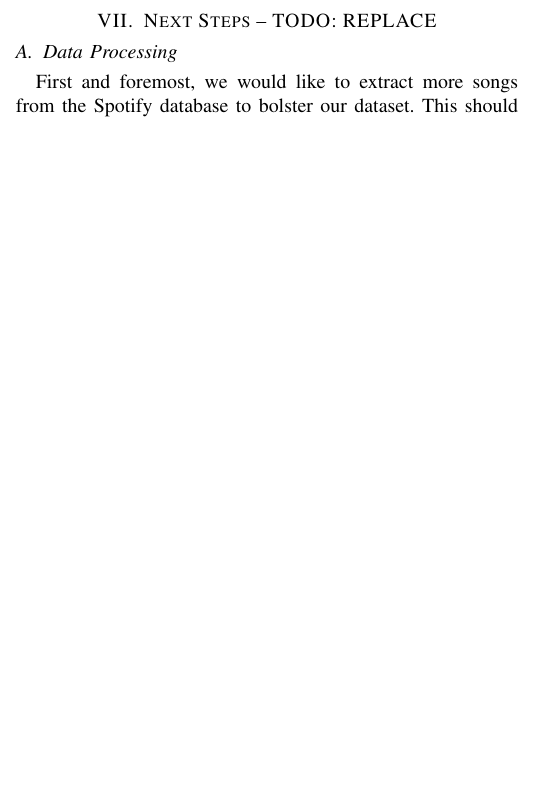
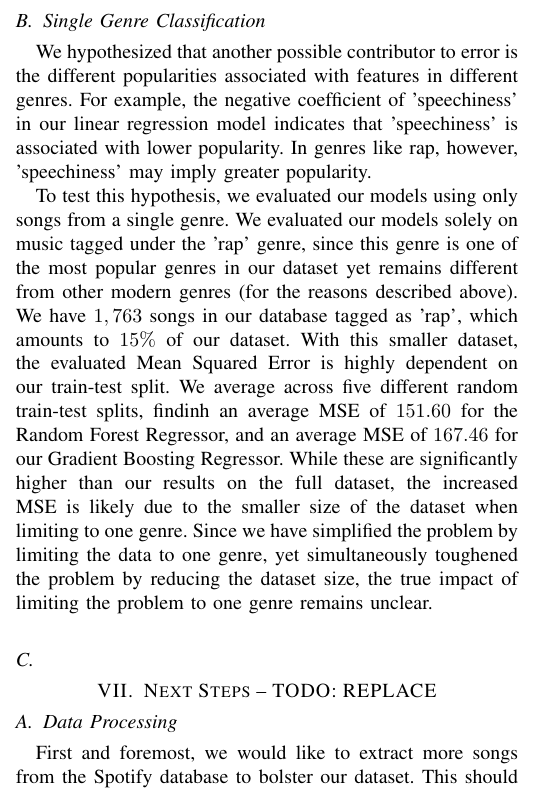
Before and after one commit to inSam/SoundScorer221, a LaTeX paper (final report/report.tex): part of one column of page 5 of 5 before the commit and part of one column of page 5 of 6 after it, cut at the place of the change, the shorter picture padded with empty space. Compiled offline with pdfLaTeX.

Commit message:
Add writeup for limiting dataset to one genre

```diff
--- a/final report/report.tex
+++ b/final report/report.tex
@@ -596,6 +596,13 @@ In our data exploration section, we observed that the popularity distribution is
 
 To test the impact of these outliers on our final accuracy, we trained and evaluated the Random Forest and Gradient Boosting Regressor models on our dataset, but with all songs of 0 popularity removed. This removes 273 songs from our dataset, amounting to 2.3\% of our dataset. Unfortunately, removing this mode from our dataset fails to dramatically improve performance. Our Random Forest model evaluates to an MSE of $140.01$, and our Gradient Boosting Regressor evaluates to an MSE of $143.80$. This lack of improvement may be due to the small number of songs clustered at popularity 0, relative to the size of the entire dataset. It may also indicate that our model still struggles to predict songs in the middle of the popularity range, as well as those at the extremes.
 
+\subsection{Single Genre Classification}
+We hypothesized that another possible contributor to error is the different popularities associated with features in different genres. For example, the negative coefficient of 'speechiness' in our linear regression model indicates that 'speechiness' is associated with lower popularity. In genres like rap, however, 'speechiness' may imply greater popularity.
+
+To test this hypothesis, we evaluated our models using only songs from a single genre. We evaluated our models solely on music tagged under the 'rap' genre, since this genre is one of the most popular genres in our dataset yet remains different from other modern genres (for the reasons described above). We have $1,763$ songs in our database tagged as 'rap', which amounts to $15\%$ of our dataset. With this smaller dataset, the evaluated Mean Squared Error is highly dependent on our train-test split. We average across five different random train-test splits, findinh an average MSE of $151.60$ for the Random Forest Regressor, and an average MSE of $167.46$ for our Gradient Boosting Regressor. While these are significantly higher than our results on the full dataset, the increased MSE is likely due to the smaller size of the dataset when limiting to one genre. Since we have simplified the problem by limiting the data to one genre, yet simultaneously toughened the problem by reducing the dataset size, the true impact of limiting the problem to one genre remains unclear.
+
+\subsection{}
+
 
 \section{Next Steps -- TODO: REPLACE}
 
```
Also changed, not shown: final report/report.pdf, 1 other file.
